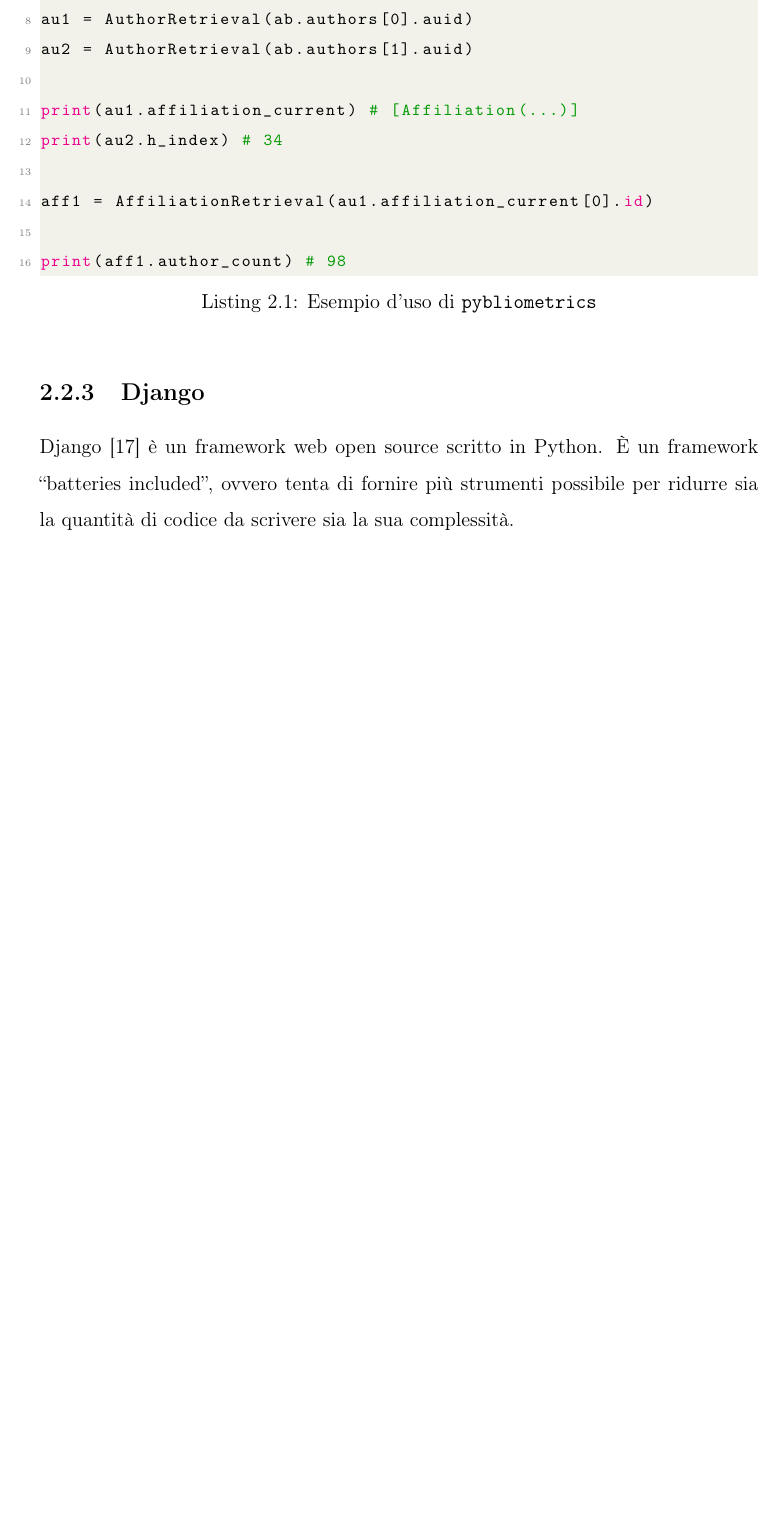
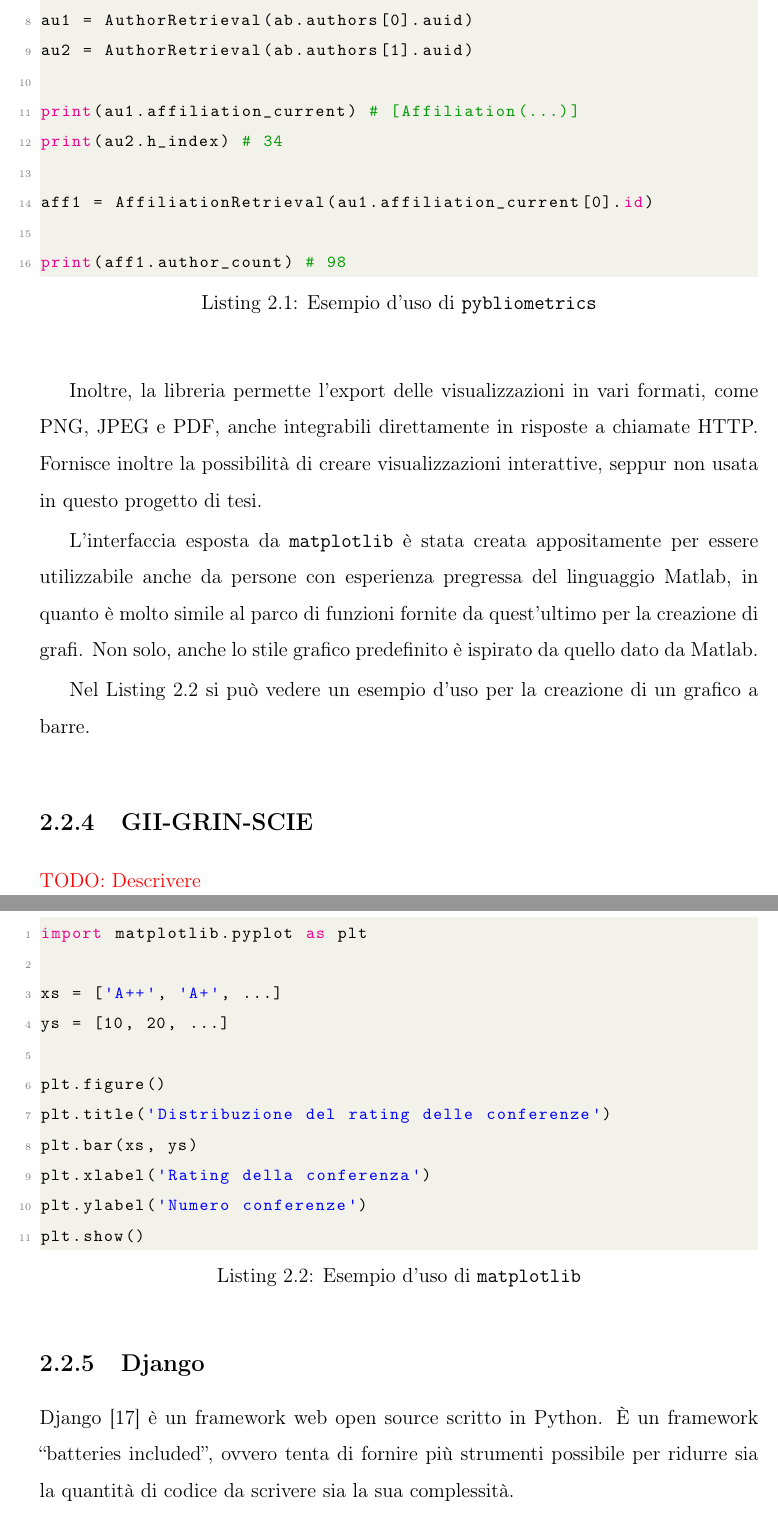
Before and after one commit to Biancolinaa/Prodsc-Thesis, a LaTeX thesis (main.tex, which reads chapters/Implementazione.tex): part of page 18 of 37 before the commit and two parts of pages 18 and 19 of 39 after it, the two joined at a grey line, cut so that both start at the same text, the shorter picture padded with empty space. Compiled offline with pdfLaTeX.

Commit message:
Add matplotlib

```diff
--- a/chapters/Implementazione.tex
+++ b/chapters/Implementazione.tex
@@ -111,3 +119,33 @@ print(aff1.author_count) # 98
+Inoltre, la libreria permette l'export delle visualizzazioni in vari formati,
+come PNG, JPEG e PDF, anche integrabili direttamente in risposte a chiamate HTTP.
+Fornisce inoltre la possibilità di creare visualizzazioni interattive, seppur
+non usata in questo progetto di tesi.
+
+L'interfaccia esposta da \texttt{matplotlib} è stata creata appositamente per
+essere utilizzabile anche da persone con esperienza pregressa del linguaggio
+Matlab, in quanto è molto simile al parco di funzioni fornite da quest'ultimo
+per la creazione di grafi. Non solo, anche lo stile grafico predefinito è
+ispirato da quello dato da Matlab.
+
+Nel Listing~\ref{lst:matplotlib-example} si può vedere un esempio d'uso per
+la creazione di un grafico a barre.
+
+\begin{lstlisting}[float, language=Python, caption=Esempio d'uso di \texttt{matplotlib}, label=lst:matplotlib-example]
+import matplotlib.pyplot as plt
+
+xs = ['A++', 'A+', ...]
+ys = [10, 20, ...]
+
+plt.figure()
+plt.title('Distribuzione del rating delle conferenze')
+plt.bar(xs, ys)
+plt.xlabel('Rating della conferenza')
+plt.ylabel('Numero conferenze')
+plt.show()
+\end{lstlisting}
+
+\subsection{GII-GRIN-SCIE}
+\todo{Descrivere}
 
 %%%% DJANGO %%%%%
 \subsection{Django}\label{sec:django}
--- a/main.tex
+++ b/main.tex
@@ -32,7 +32,7 @@
 \definecolor{codeblue}{rgb}{0,0,1}
 \definecolor{backcolour}{rgb}{0.95,0.95,0.92}
 
-\lstdefinestyle{mystyle}{
+\lstset{
     backgroundcolor=\color{backcolour},
     commentstyle=\color{codegreen},
     keywordstyle=\color{magenta},
```
Also changed, not shown: bibliography.bib (+12 -4 lines), chapters/Implementazione.tex (8 more changed lines), main.tex (11 more changed lines).
